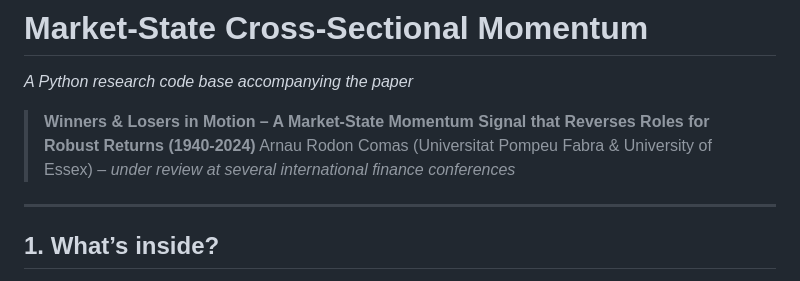
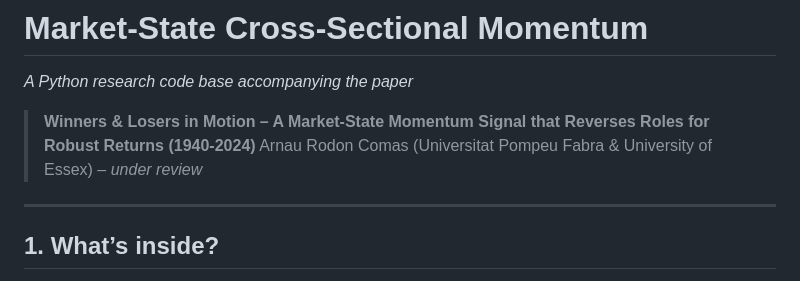
Before and after one commit to arnaurodondev/market-state-cross-sectional-momentum, a Markdown page: README.MD, the part around the change. Rendered like a GitHub page.

```diff
--- a/README.MD
+++ b/README.MD
@@ -3,7 +3,7 @@
 *A Python research code base accompanying the paper*
 
 > **Winners & Losers in Motion – A Market‑State Momentum Signal that Reverses Roles for Robust Returns (1940‑2024)**
-> Arnau Rodon Comas (Universitat Pompeu Fabra & University of Essex) – *under review at several international finance conferences*
+> Arnau Rodon Comas (Universitat Pompeu Fabra & University of Essex) – *under review*
 
 ---
 
```
